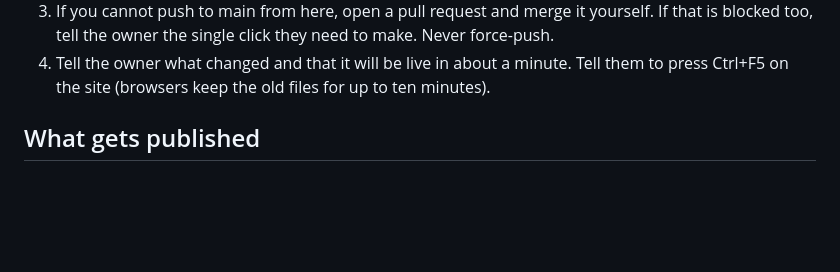
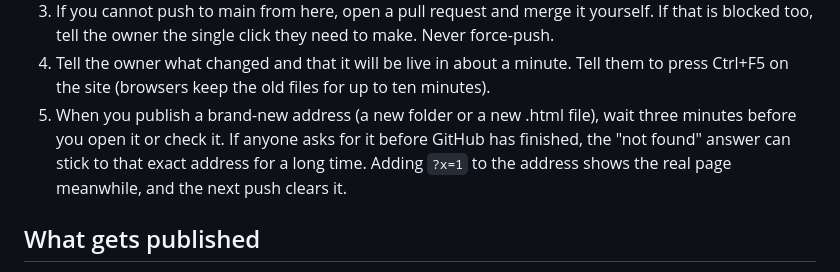
Before and after one commit to hwedi/hwedi.github.io, a Markdown page: .claude/CLAUDE.md, the part around the change. GitHub-like rendering; blank space fills up the shorter version.

Commit message:
Guide: wait before opening a brand-new address
Co-Authored-By: Claude Opus 5.5 <noreply@anthropic.com>
Claude-Session: https://claude.ai/code/session_01EbcdHpbV7KKeTB4XSnXgiv

```diff
--- a/.claude/CLAUDE.md
+++ b/.claude/CLAUDE.md
@@ -33,6 +33,7 @@ Always start with `git fetch origin` and work from the latest origin/main. Ignor
    - `git push origin HEAD:main`
 3. If you cannot push to main from here, open a pull request and merge it yourself. If that is blocked too, tell the owner the single click they need to make. Never force-push.
 4. Tell the owner what changed and that it will be live in about a minute. Tell them to press Ctrl+F5 on the site (browsers keep the old files for up to ten minutes).
+5. When you publish a brand-new address (a new folder or a new .html file), wait three minutes before you open it or check it. If anyone asks for it before GitHub has finished, the "not found" answer can stick to that exact address for a long time. Adding `?x=1` to the address shows the real page meanwhile, and the next push clears it.
 
 ## What gets published
 
```
